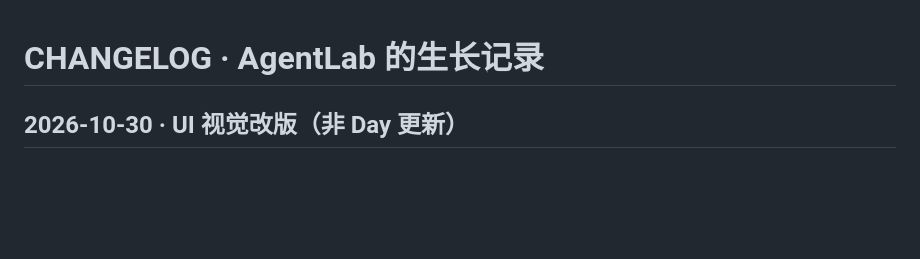
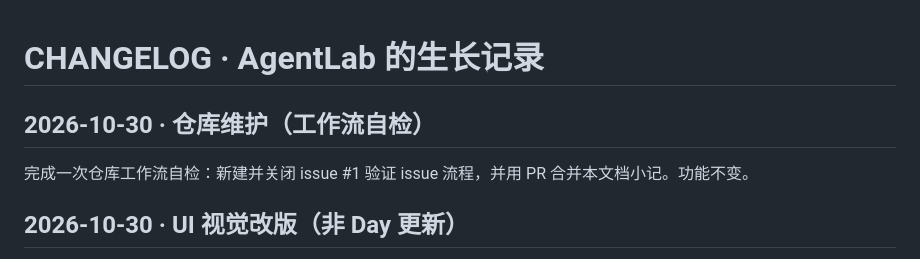
Before and after one commit to Mai1aKi/agentlab, a Markdown page: CHANGELOG.md, the part around the change. GitHub-like rendering; blank space fills up the shorter version.

Commit message:
docs: changelog note for repo workflow check

```diff
--- a/CHANGELOG.md
+++ b/CHANGELOG.md
@@ -1,4 +1,8 @@
 # CHANGELOG · AgentLab 的生长记录
+
+## 2026-10-30 · 仓库维护（工作流自检）
+
+完成一次仓库工作流自检：新建并关闭 issue #1 验证 issue 流程，并用 PR 合并本文档小记。功能不变。
 
 ## 2026-10-30 · UI 视觉改版（非 Day 更新）
 
```
